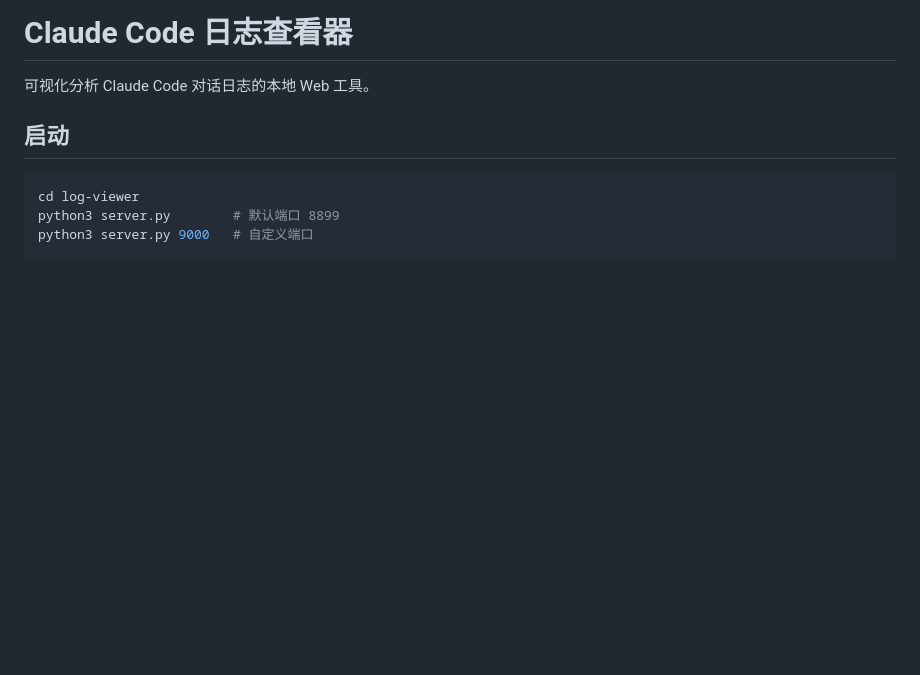
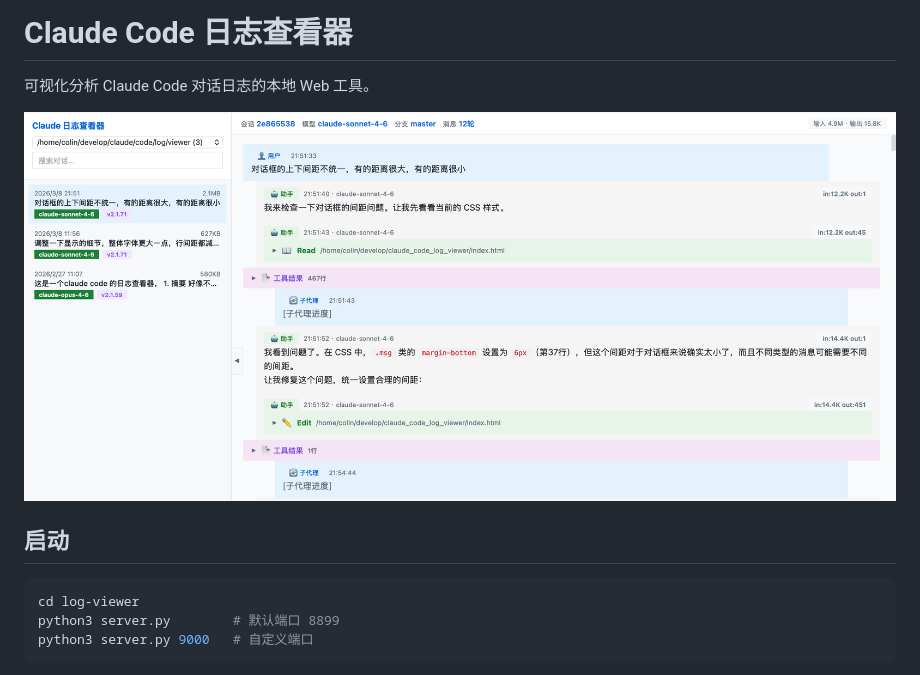
Before and after one commit to lianghongkey/claude_code_log_viewer, a Markdown page: README.md, the part around the change. Drawn GitHub-style; pictures changed too: image.png (added); blank space fills up the shorter version.

Commit message:
Add image in readme.

```diff
--- a/README.md
+++ b/README.md
@@ -1,6 +1,8 @@
 # Claude Code 日志查看器
 
 可视化分析 Claude Code 对话日志的本地 Web 工具。
+
+![alt text](image.png)
 
 ## 启动
 
```
